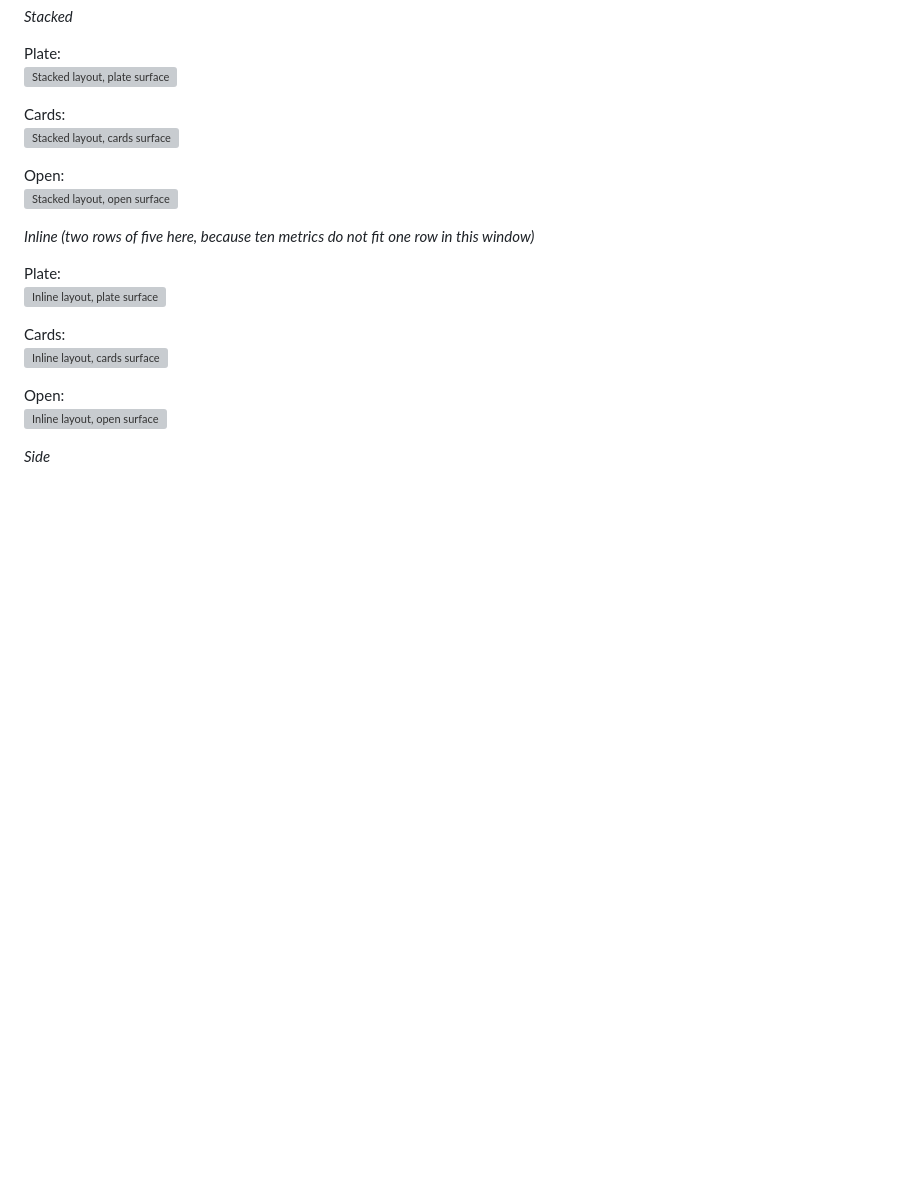
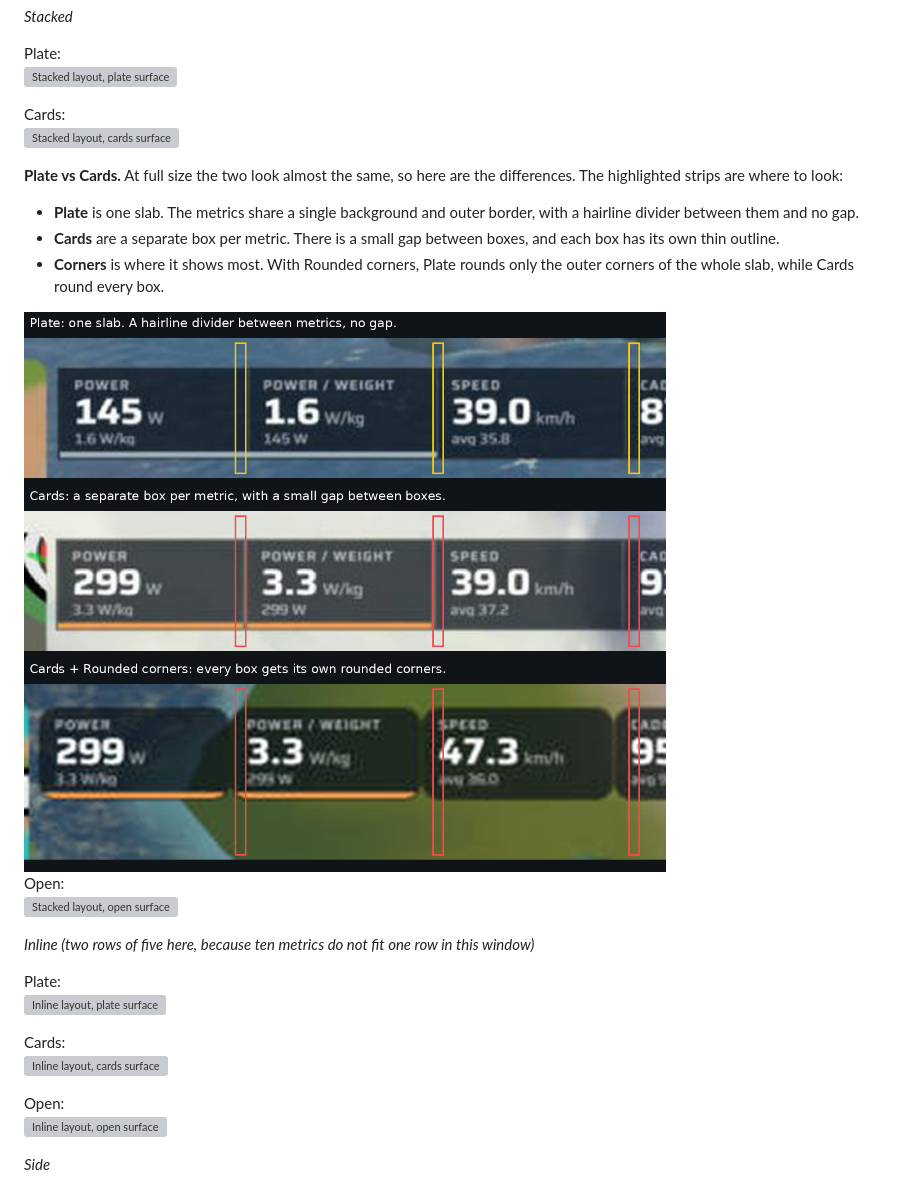
Before and after one commit to cr45hmurphy/cr45hhud-s4z-mod, a Markdown page: README.md, the part around the change. Drawn GitHub-style; pictures changed too: images/plate-vs-cards.png (added); blank space fills up the shorter version; grey boxes are pictures that could not be loaded.

Commit message:
README: explain how Cards differ from Plate, with highlighted comparison (#5)
Claude-Session: https://claude.ai/code/session_01D58idVKpmgif3Qn93rV23x

Co-authored-by: Claude <noreply@anthropic.com>

```diff
--- a/README.md
+++ b/README.md
@@ -71,6 +71,14 @@ Every cell in a row is the same height, with the label at the top and the number
 Plate:<br><img src="images/look-stacked-plate.png" alt="Stacked layout, plate surface" width="1000">
 
 Cards:<br><img src="images/look-stacked-cards.png" alt="Stacked layout, cards surface" width="1000">
+
+**Plate vs Cards.** At full size the two look almost the same, so here are the differences. The highlighted strips are where to look:
+
+- **Plate** is one slab. The metrics share a single background and outer border, with a hairline divider between them and no gap.
+- **Cards** are a separate box per metric. There is a small gap between boxes, and each box has its own thin outline.
+- **Corners** is where it shows most. With Rounded corners, Plate rounds only the outer corners of the whole slab, while Cards round every box.
+
+<img src="images/plate-vs-cards.png" alt="Plate compared with Cards, with the differences highlighted" width="760">
 
 Open:<br><img src="images/look-stacked-open.png" alt="Stacked layout, open surface" width="1000">
 
```
